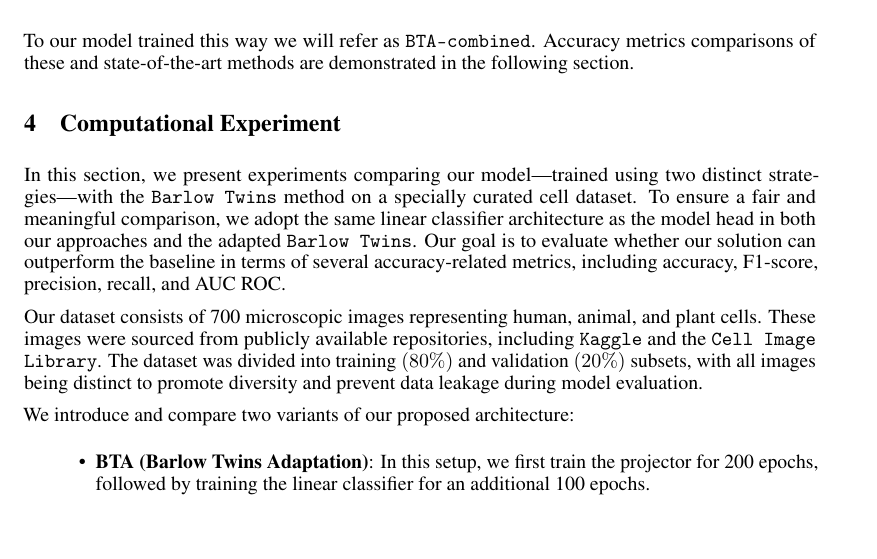
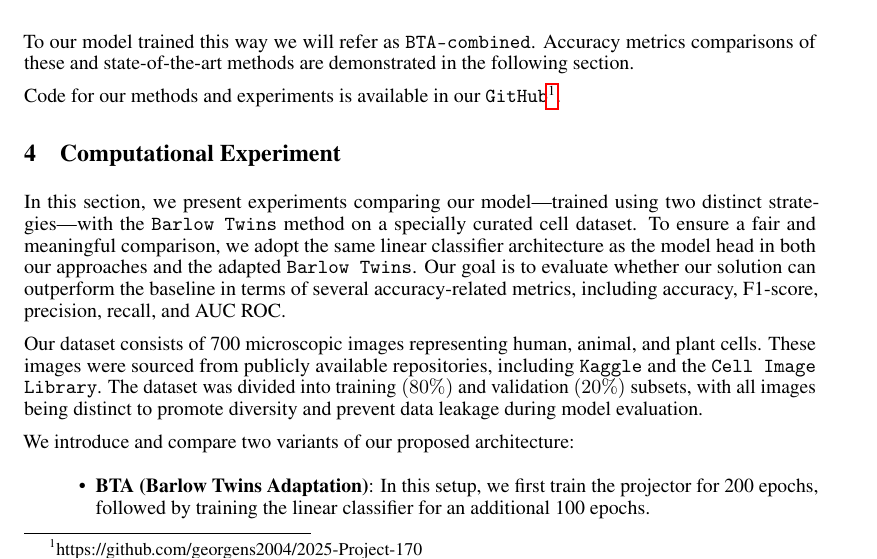
Before and after one commit to intsystems/2025-Project-170, a LaTeX paper (paper/main.tex): part of page 4 of 8, cut so that both start at the same text, the shorter picture padded with empty space. Compiled offline with pdfLaTeX.

Commit message:
added github link to the article

```diff
--- a/paper/main.tex
+++ b/paper/main.tex
@@ -329,6 +329,10 @@ where $\lambda$ is a positive trade-off constant. This loss function enables joi
 To our model trained this way we will refer as \texttt{BTA-combined}. Accuracy metrics comparisons
 of these and state-of-the-art methods are demonstrated in the following section.
 
+Code for our methods and experiments is available in our \texttt{GitHub}\footnotemark.
+
+\footnotetext{https://github.com/georgens2004/2025-Project-170}
+
 \section{Computational Experiment}
 
 In this section, we present experiments comparing our model—trained using two distinct strategies—with the \texttt{Barlow Twins} method on a specially curated cell dataset. To ensure a fair and meaningful comparison, we adopt the same linear classifier architecture as the model head in both our approaches and the adapted \texttt{Barlow Twins}. Our goal is to evaluate whether our solution can outperform the baseline in terms of several accuracy-related metrics, including accuracy, F1-score, precision, recall, and AUC ROC.
```
Also changed, not shown: paper/article.pdf.
